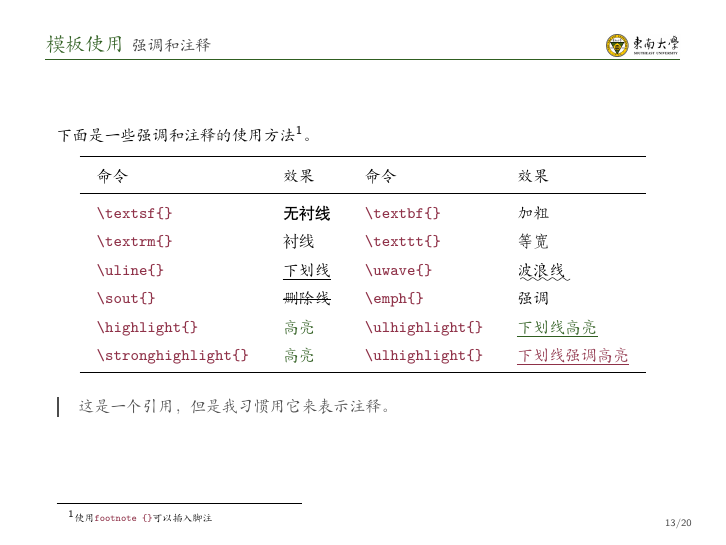
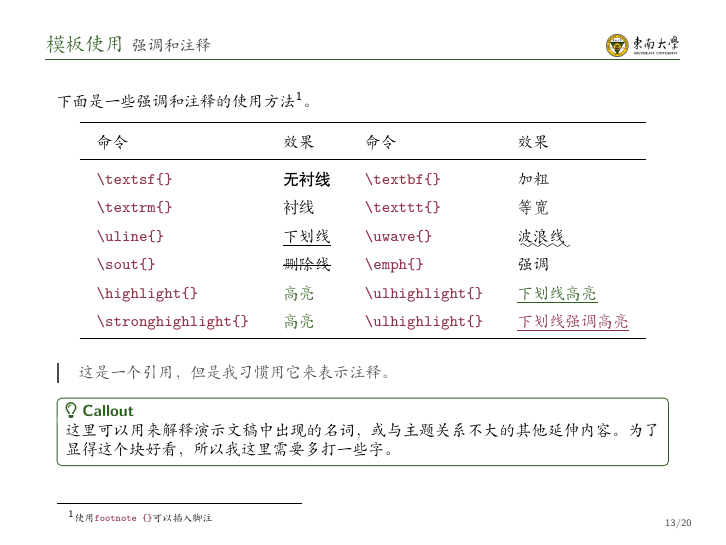
Before and after one commit to jialefu/Minimalist-Slides, LaTeX slides (main.tex, which reads init/cmds.tex, init/pkg.tex): page 13 of 20. Compiled offline with XeLaTeX.

Commit message:
add callouts

```diff
--- a/init/cmds.tex
+++ b/init/cmds.tex
@@ -25,3 +25,13 @@
 \newcommand{\ulhighlight}[1]{\textcolor{themecolor}{\color{themecolor}\uline{#1}}}
 \newcommand{\stronghighlight}[1]{\textcolor{stronghighlightcolor}{#1}}
 \newcommand{\ulstronghighlight}[1]{\textcolor{stronghighlightcolor}{\color{stronghighlightcolor}\uline{#1}}}
+
+\newtcolorbox{callout}[2][]{colback=white, colframe=themecolor,
+  fonttitle=\bfseries, title={\color{themecolor}\faLightbulb[regular]\ #2},
+  coltitle=black, colbacktitle=white, #1,
+  boxrule=0.5pt, % Thickness of the border
+  arc=2pt, % Radius of the corners
+  left=2pt, right=2pt, top=1pt, bottom=2pt, % Padding
+  boxsep=2pt, % Separation between border and content
+  titlerule=-1mm, % Remove the line below the title
+}
--- a/init/pkg.tex
+++ b/init/pkg.tex
@@ -15,3 +15,4 @@
 \usepackage{booktabs}
 \usepackage{multirow}
 \usepackage{ulem}
+\usepackage{fontawesome5}
--- a/main.tex
+++ b/main.tex
@@ -257,6 +257,10 @@
         这是一个引用，但是我习惯用它来表示注释。
     \end{myquote}
 
+    \begin{callout}{Callout}
+        这里可以用来解释演示文稿中出现的名词，或与主题关系不大的其他延伸内容。为了显得这个块好看，所以我这里需要多打一些字。
+    \end{callout}
+
 \end{frame}
 
 \subsection{图片和表格}
```
Also changed, not shown: imgs/image-compressed_docsmall.com/template1_1.jpg (added), imgs/image-compressed_docsmall.com/template1_2_compressed.jpg (added), imgs/image-compressed_docsmall.com/template2_1.jpg (added), imgs/image-compressed_docsmall.com/template2_2_compressed.jpg (added), imgs/template1_1.jpg, imgs/template1_2_compressed.jpg (added), imgs/template2_1.jpg, imgs/template2_2_compressed.jpg (added), 1 other file.
